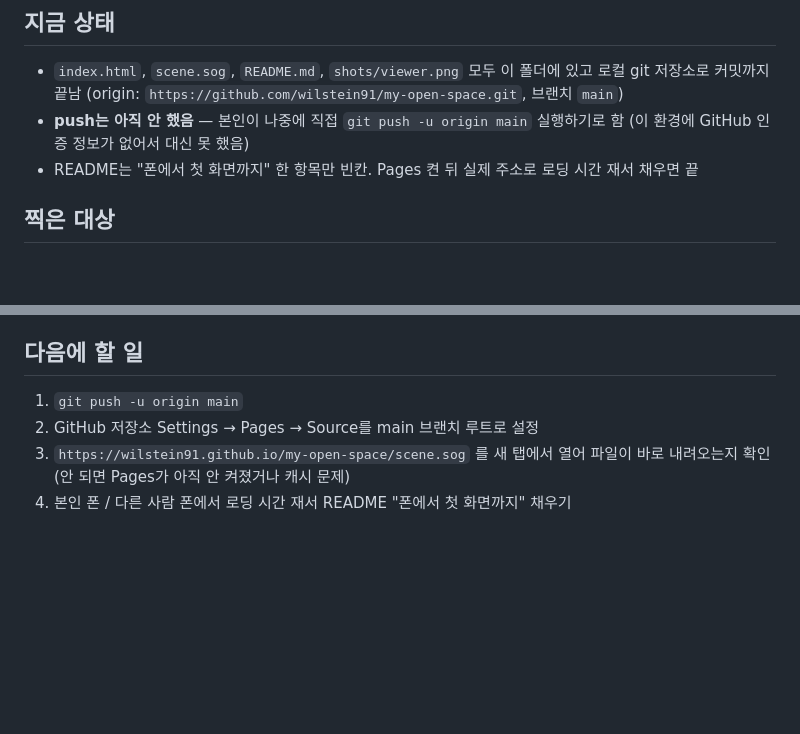
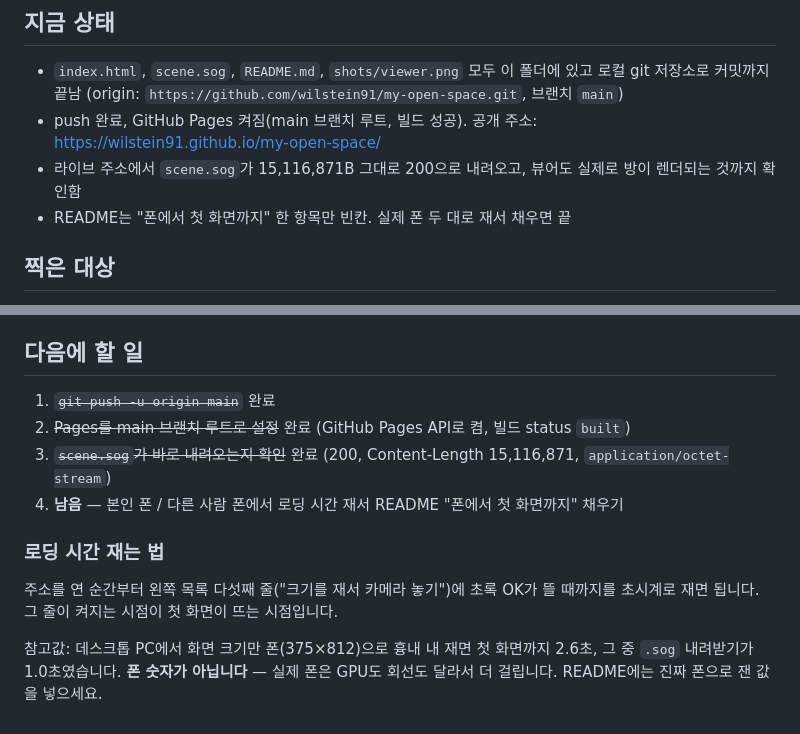
Before and after one commit to wilstein91/my-open-space, a Markdown page: handoff.md, 2 parts joined by grey strips. Drawn GitHub-style; blank space fills up the shorter version.

Commit message:
인수인계 문서 갱신: push/Pages/배포 확인 완료 표시
Co-Authored-By: Claude Opus 5 <noreply@anthropic.com>

```diff
--- a/handoff.md
+++ b/handoff.md
@@ -2,8 +2,9 @@
 
 ## 지금 상태
 - `index.html`, `scene.sog`, `README.md`, `shots/viewer.png` 모두 이 폴더에 있고 로컬 git 저장소로 커밋까지 끝남 (origin: `https://github.com/wilstein91/my-open-space.git`, 브랜치 `main`)
-- **push는 아직 안 했음** — 본인이 나중에 직접 `git push -u origin main` 실행하기로 함 (이 환경에 GitHub 인증 정보가 없어서 대신 못 했음)
-- README는 "폰에서 첫 화면까지" 한 항목만 빈칸. Pages 켠 뒤 실제 주소로 로딩 시간 재서 채우면 끝
+- push 완료, GitHub Pages 켜짐(main 브랜치 루트, 빌드 성공). 공개 주소: https://wilstein91.github.io/my-open-space/
+- 라이브 주소에서 `scene.sog`가 15,116,871B 그대로 200으로 내려오고, 뷰어도 실제로 방이 렌더되는 것까지 확인함
+- README는 "폰에서 첫 화면까지" 한 항목만 빈칸. 실제 폰 두 대로 재서 채우면 끝
 
 ## 찍은 대상
 `My Room.mp4` — 취미방 겸 드레스룸. 원래 교안은 "밖에서 고른 공개 가능한 공간"을 요구했지만(자기 방을 올리면 링크 보낼 때 망설여진다는 게 취지), 본인이 "공개돼도 불이익 없는 공간"이라 판단해 방으로 진행하기로 결정함. README "어디를 골랐나"에 그 근거를 적어 둠. 채점 기준(1단계: 고른 근거가 README에 있는가)에서 이 판단이 받아들여질지는 미지수 — 걸리면 밖에서 새로 찍어 2단계부터 다시 돌리면 됨 (아래 재현 방법 참고).
@@ -25,7 +26,12 @@
 원본 room-3d-demo 템플릿에 드래그앤드롭을 추가함. `loadFromBuffer(buf, displayName)` 함수 하나로 첫 로딩(fetch)과 드롭 로딩을 합쳤고, 확장자→Spark 파일타입 대응표(`TYPE_OF`)는 그대로 재사용. 파일을 새로 드롭하면 기존 mesh를 지우고(`scene.remove` + `dispose`) 새로 얹은 뒤 다시 `fit()` 호출함.
 
 ## 다음에 할 일
-1. `git push -u origin main`
-2. GitHub 저장소 Settings → Pages → Source를 main 브랜치 루트로 설정
-3. `https://wilstein91.github.io/my-open-space/scene.sog` 를 새 탭에서 열어 파일이 바로 내려오는지 확인 (안 되면 Pages가 아직 안 켜졌거나 캐시 문제)
-4. 본인 폰 / 다른 사람 폰에서 로딩 시간 재서 README "폰에서 첫 화면까지" 채우기
+1. ~~`git push -u origin main`~~ 완료
+2. ~~Pages를 main 브랜치 루트로 설정~~ 완료 (GitHub Pages API로 켬, 빌드 status `built`)
+3. ~~`scene.sog`가 바로 내려오는지 확인~~ 완료 (200, Content-Length 15,116,871, `application/octet-stream`)
+4. **남음** — 본인 폰 / 다른 사람 폰에서 로딩 시간 재서 README "폰에서 첫 화면까지" 채우기
+
+### 로딩 시간 재는 법
+주소를 연 순간부터 왼쪽 목록 다섯째 줄("크기를 재서 카메라 놓기")에 초록 OK가 뜰 때까지를 초시계로 재면 됩니다. 그 줄이 켜지는 시점이 첫 화면이 뜨는 시점입니다.
+
+참고값: 데스크톱 PC에서 화면 크기만 폰(375×812)으로 흉내 내 재면 첫 화면까지 2.6초, 그 중 `.sog` 내려받기가 1.0초였습니다. **폰 숫자가 아닙니다** — 실제 폰은 GPU도 회선도 달라서 더 걸립니다. README에는 진짜 폰으로 잰 값을 넣으세요.
```
